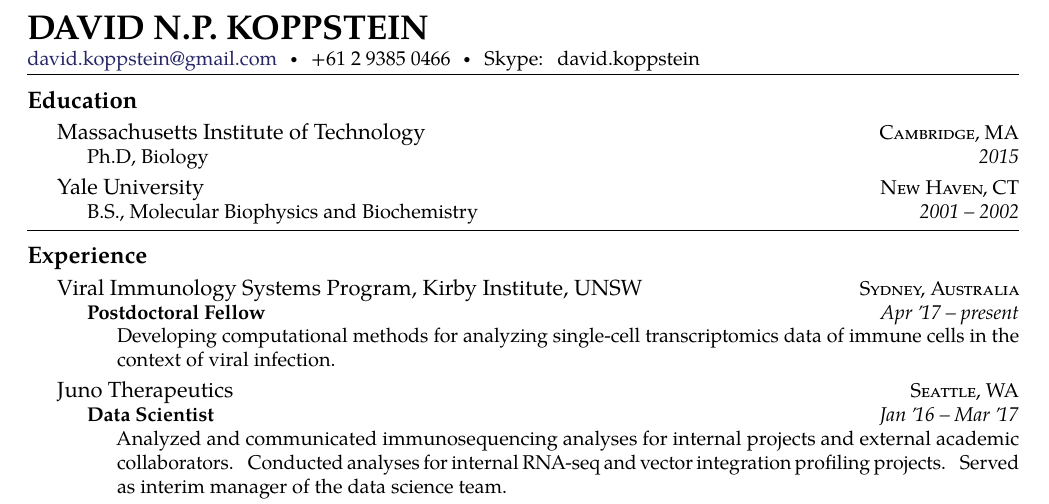
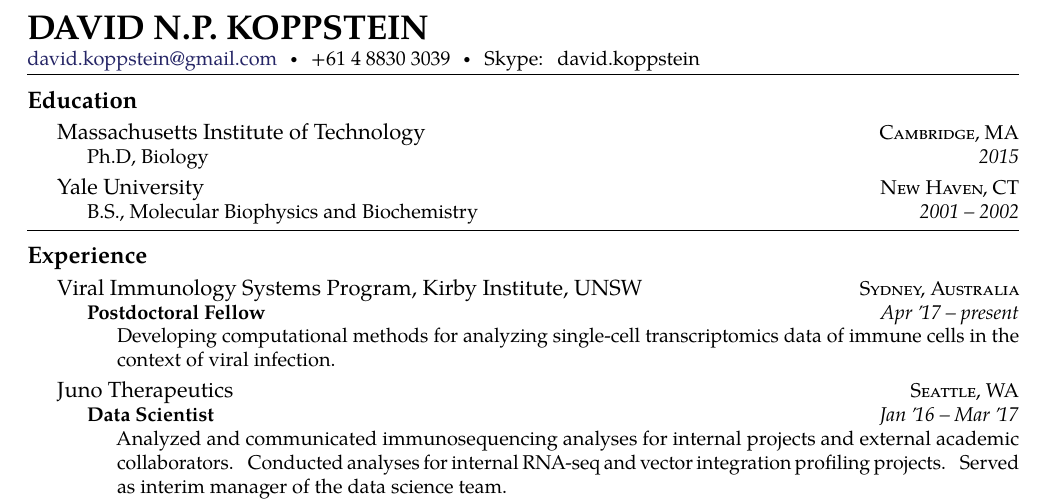
Before and after one commit to dkoppstein/dkoppstein-resume, a LaTeX CV (resume.tex): part of page 1 of 2, cut so that both start at the same text. Compiled offline with pdfLaTeX.

Commit message:
change phone number

```diff
--- a/resume.tex
+++ b/resume.tex
@@ -41,7 +41,7 @@
 % \href well..
 % \\ breaks the line into a new paragraph
 \noindent\href{mailto:david.koppstein@gmail.coml}{david.koppstein\mbox{}@\mbox{}gmail.com}\sbull
-\textsmaller{}+61 2 9385 0466\sbull Skype: david.koppstein
+\textsmaller{}+61 4 8830 3039\sbull Skype: david.koppstein
 \vspace{0.05in}
 
 \spacedhrule{-0.2em}{-0.6em}
```
Also changed, not shown: resume.pdf.
